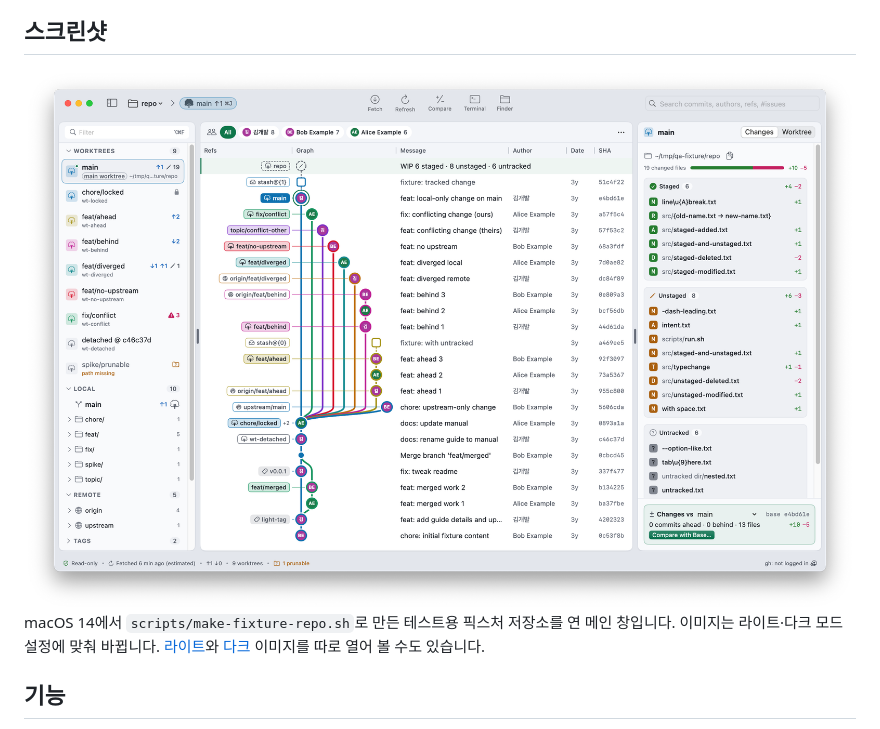
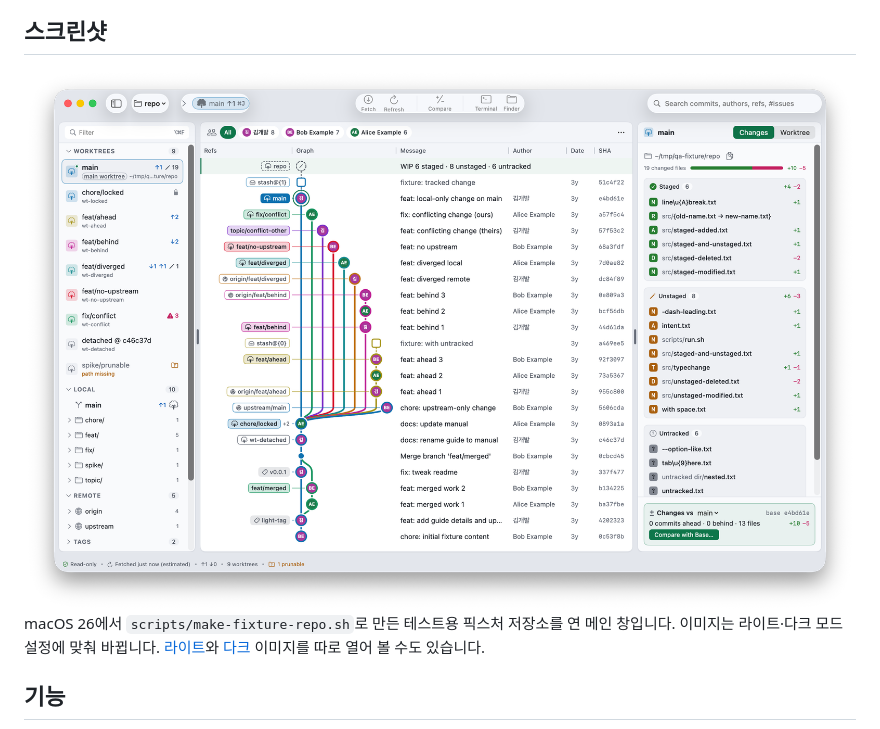
Before and after one commit to kkdy21/overgrove, a Markdown page: README.ko.md, the part around the change. Drawn GitHub-style; pictures changed too: design/screenshots/main-window-light.png.

```diff
--- a/README.ko.md
+++ b/README.ko.md
@@ -74,7 +74,7 @@ Overgrove는 이런 질문에 화면 하나로 답합니다. 쓰기 기능은
   <img alt="Overgrove 메인 창: 왼쪽 사이드바에 워크트리와 브랜치, 가운데에 커밋 그래프, 오른쪽에 포커스한 워크트리의 staged·unstaged·untracked 파일" src="design/screenshots/main-window-light.png">
 </picture>
 
-macOS 14에서 `scripts/make-fixture-repo.sh`로 만든 테스트용 픽스처 저장소를 연 메인 창입니다. 이미지는 라이트·다크
+macOS 26에서 `scripts/make-fixture-repo.sh`로 만든 테스트용 픽스처 저장소를 연 메인 창입니다. 이미지는 라이트·다크
 모드 설정에 맞춰 바뀝니다. [라이트](design/screenshots/main-window-light.png)와
 [다크](design/screenshots/main-window-dark.png) 이미지를 따로 열어 볼 수도 있습니다.
 
```
Also changed, not shown: README.md (+1 -1 lines), docs/README.md (+1 -1 lines), design/screenshots/main-window-dark.png.
